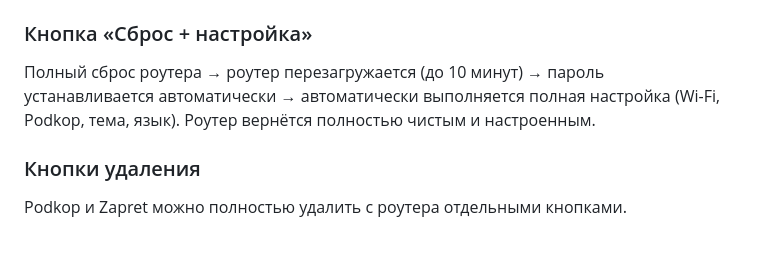
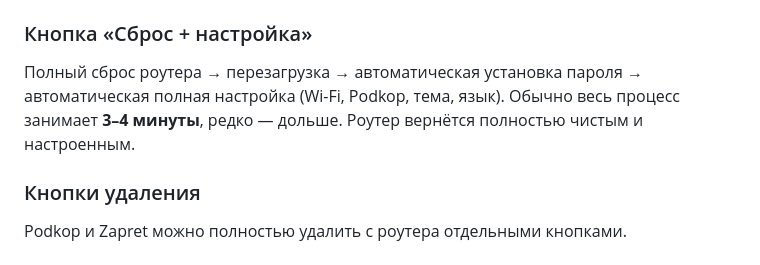
Before and after one commit to R3G1ST/RouterMaster, a Markdown page: README.md, the part around the change. Drawn GitHub-style.

Commit message:
README: реальное время сброса+настройки 3-4 минуты

```diff
--- a/README.md
+++ b/README.md
@@ -86,7 +86,7 @@ python router_master.py
 
 ### Кнопка «Сброс + настройка»
 
-Полный сброс роутера → роутер перезагружается (до 10 минут) → пароль устанавливается автоматически → автоматически выполняется полная настройка (Wi-Fi, Podkop, тема, язык). Роутер вернётся полностью чистым и настроенным.
+Полный сброс роутера → перезагрузка → автоматическая установка пароля → автоматическая полная настройка (Wi-Fi, Podkop, тема, язык). Обычно весь процесс занимает **3–4 минуты**, редко — дольше. Роутер вернётся полностью чистым и настроенным.
 
 ### Кнопки удаления
 
```
